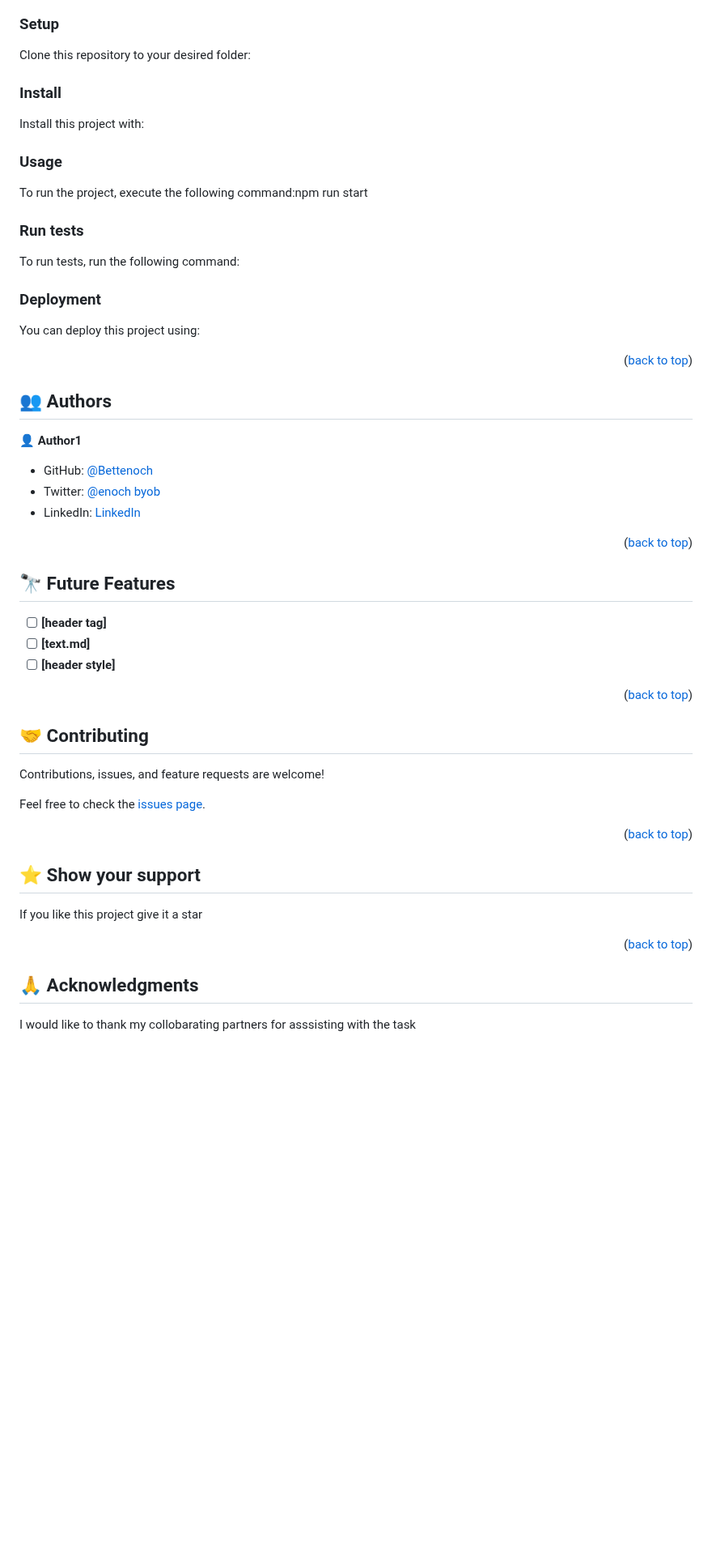
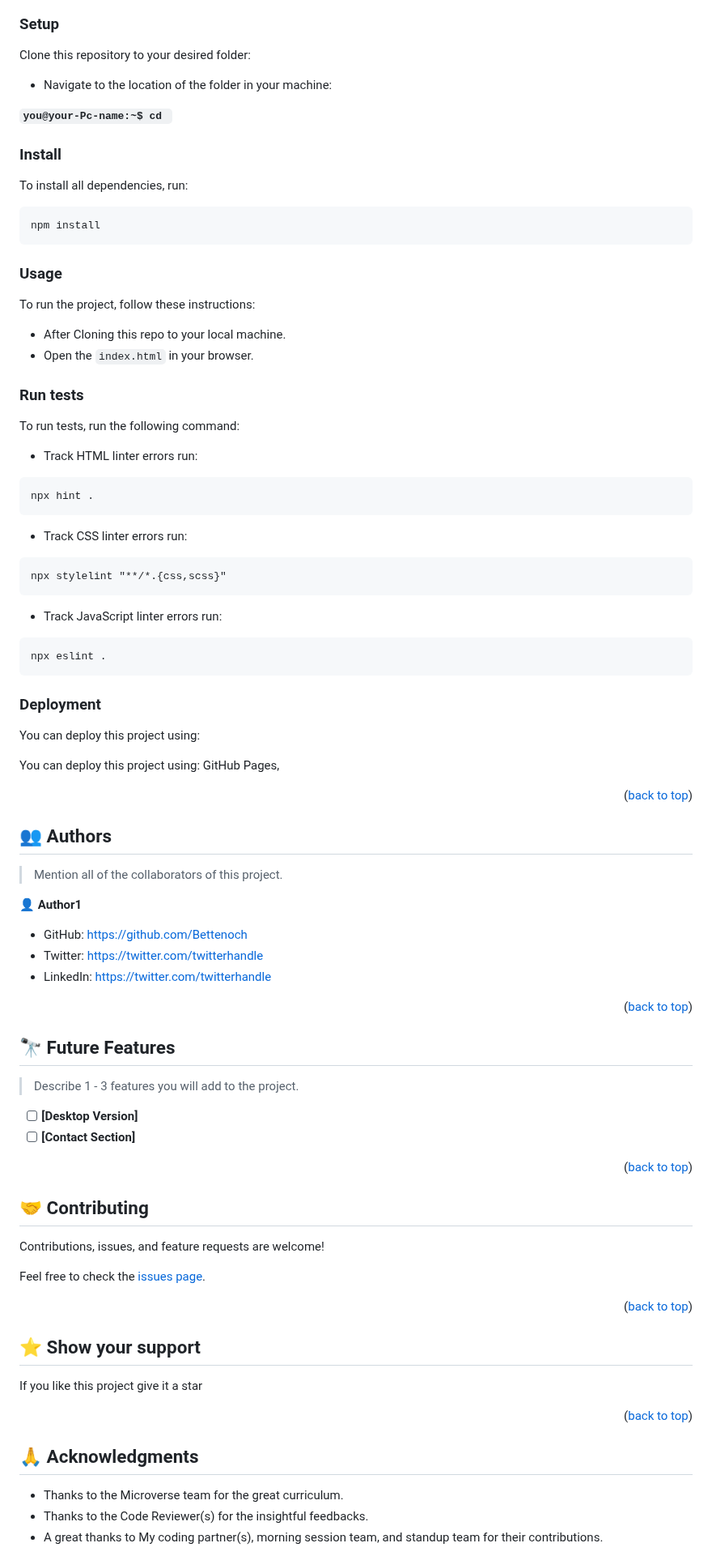
Before and after one commit to Bettenoch/Hellow-World, a Markdown page: README.md, the part around one of its changes. Shown at 81% size. Drawn GitHub-style; blank space fills up the shorter version.

````diff
--- a/README.md
+++ b/README.md
@@ -75,29 +88,47 @@ In order to run this project you need:
 
 Clone this repository to your desired folder:
 
+- Navigate to the location of the folder in your machine:
 
+**``you@your-Pc-name:~$ cd ``**
 
 ### Install
 
-Install this project with:
+To install all dependencies, run:
 
+```
+npm install
+```
 
 ### Usage
 
-To run the project, execute the following command:npm run start
+To run the project, follow these instructions:
 
+- After Cloning this repo to your local machine.
+- Open the `index.html` in your browser.
 
 ### Run tests
 
 To run tests, run the following command:
 
-
+- Track HTML linter errors run:
+```
+npx hint .
+```
+- Track CSS linter errors run:
+```
+npx stylelint "**/*.{css,scss}"
+```
+- Track JavaScript linter errors run:
+```
+npx eslint .
+```
 
 ### Deployment
 
 You can deploy this project using:
 
-
+You can deploy this project using: GitHub Pages,
 
 <p align="right">(<a href="#readme-top">back to top</a>)</p>
 
@@ -105,16 +136,13 @@ You can deploy this project using:
 
 ## 👥 Authors <a name="authors"></a>
 
->
+> Mention all of the collaborators of this project.
 
 👤 **Author1**
 
-- GitHub: [@Bettenoch](https://github.com/Bettenoch)
-- Twitter: [@enoch byob](https://twitter.com/BybEnoch/photo)
-- LinkedIn: [LinkedIn](linkedin.com/in/bett-kipngeno-enock-8b5153214/)
-
-
-
+- GitHub: [https://github.com/Bettenoch](https://github.com/Bettenoch)
+- Twitter: [https://twitter.com/twitterhandle](https://twitter.com/twitterhandle)
+- LinkedIn: [https://twitter.com/twitterhandle](kedin.com/in/bett-kipngeno-enock-8b5153214/)
 
 <p align="right">(<a href="#readme-top">back to top</a>)</p>
 
@@ -122,11 +150,10 @@ You can deploy this project using:
 
 ## 🔭 Future Features <a name="future-features"></a>
 
->
+> Describe 1 - 3 features you will add to the project.
 
-- [ ] **[header tag]**
-- [ ] **[text.md]**
-- [ ] **[header style]**
+- [ ] **[Desktop Version]**
+- [ ] **[Contact Section]**
 
 <p align="right">(<a href="#readme-top">back to top</a>)</p>
 
@@ -144,7 +171,6 @@ Feel free to check the [issues page](../../issues/).
 
 ## ⭐️ Show your support <a name="support"></a>
 
->
 
 If you like this project give it a star
 
@@ -154,7 +180,8 @@ If you like this project give it a star
 
 ## 🙏 Acknowledgments <a name="acknowledgements"></a>
 
->
 
-I would like to thank my collobarating partners for asssisting with the task
+- Thanks to the Microverse team for the great curriculum.
+- Thanks to the Code Reviewer(s) for the insightful feedbacks.
+- A great thanks to My coding partner(s), morning session team, and standup team for their contributions.
 
````
Also changed, not shown: other parts of README.md (+28 -30 lines).
